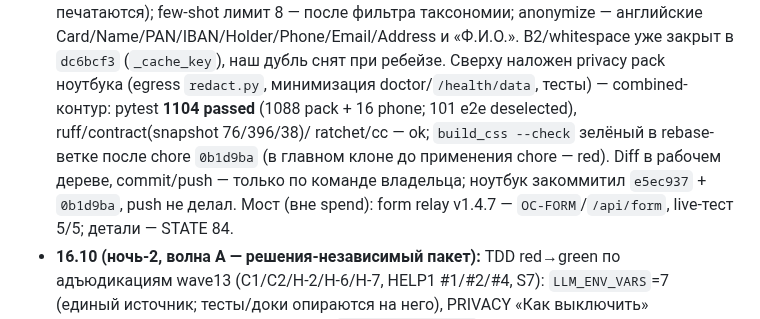
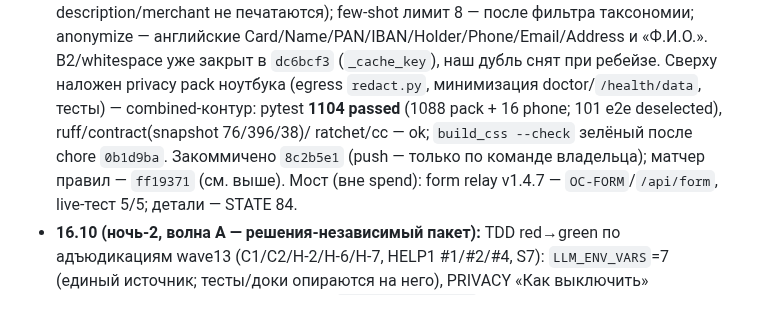
Before and after one commit to ExNihil14/spend-tracker, a Markdown page: continue.md, the part around one of its changes. GitHub-like rendering.

```diff
--- a/continue.md
+++ b/continue.md
@@ -59,8 +71,8 @@
   B2/whitespace уже закрыт в `dc6bcf3` (`_cache_key`), наш дубль снят при ребейзе. Сверху наложен
   privacy pack ноутбука (egress `redact.py`, минимизация doctor/`/health/data`, тесты) — combined-контур:
   pytest **1104 passed** (1088 pack + 16 phone; 101 e2e deselected), ruff/contract(snapshot 76/396/38)/
-  ratchet/cc — ok; `build_css --check` зелёный в rebase-ветке после chore `0b1d9ba` (в главном клоне до применения chore — red).
-  Diff в рабочем дереве, commit/push — только по команде владельца; ноутбук закоммитил `e5ec937` + `0b1d9ba`, push не делал.
+  ratchet/cc — ok; `build_css --check` зелёный после chore `0b1d9ba`.
+  Закоммичено `8c2b5e1` (push — только по команде владельца); матчер правил — `ff19371` (см. выше).
   Мост (вне spend): form relay v1.4.7 — `OC-FORM`/`/api/form`, live-тест 5/5; детали — STATE 84.
 - **16.10 (ночь-2, волна A — решения-независимый пакет):** TDD red→green по адъюдикациям wave13 (C1/C2/Н-2/Н-6/Н-7,
   HELP1 #1/#2/#4, S7): `LLM_ENV_VARS`=7 (единый источник; тесты/доки опираются на него), PRIVACY «Как выключить»
```
Also changed, not shown: other parts of continue.md (+26 -14 lines).
